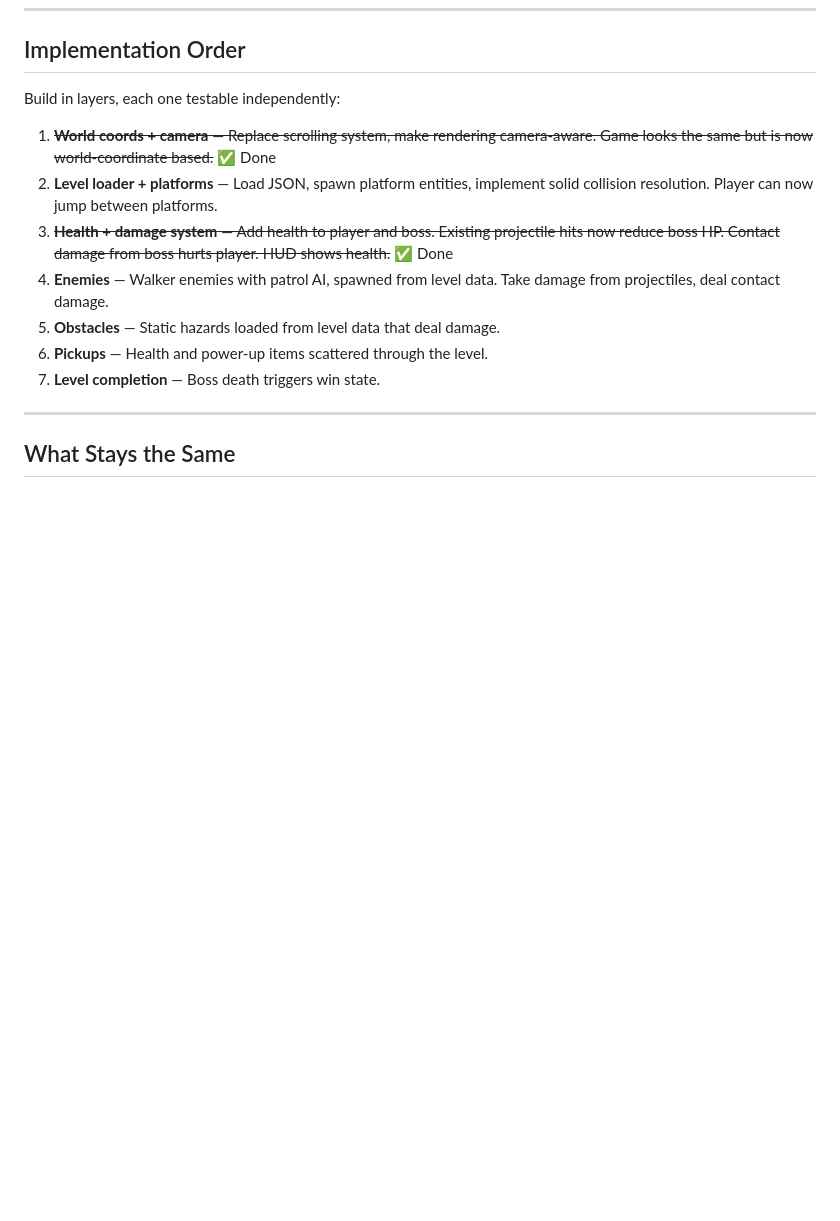
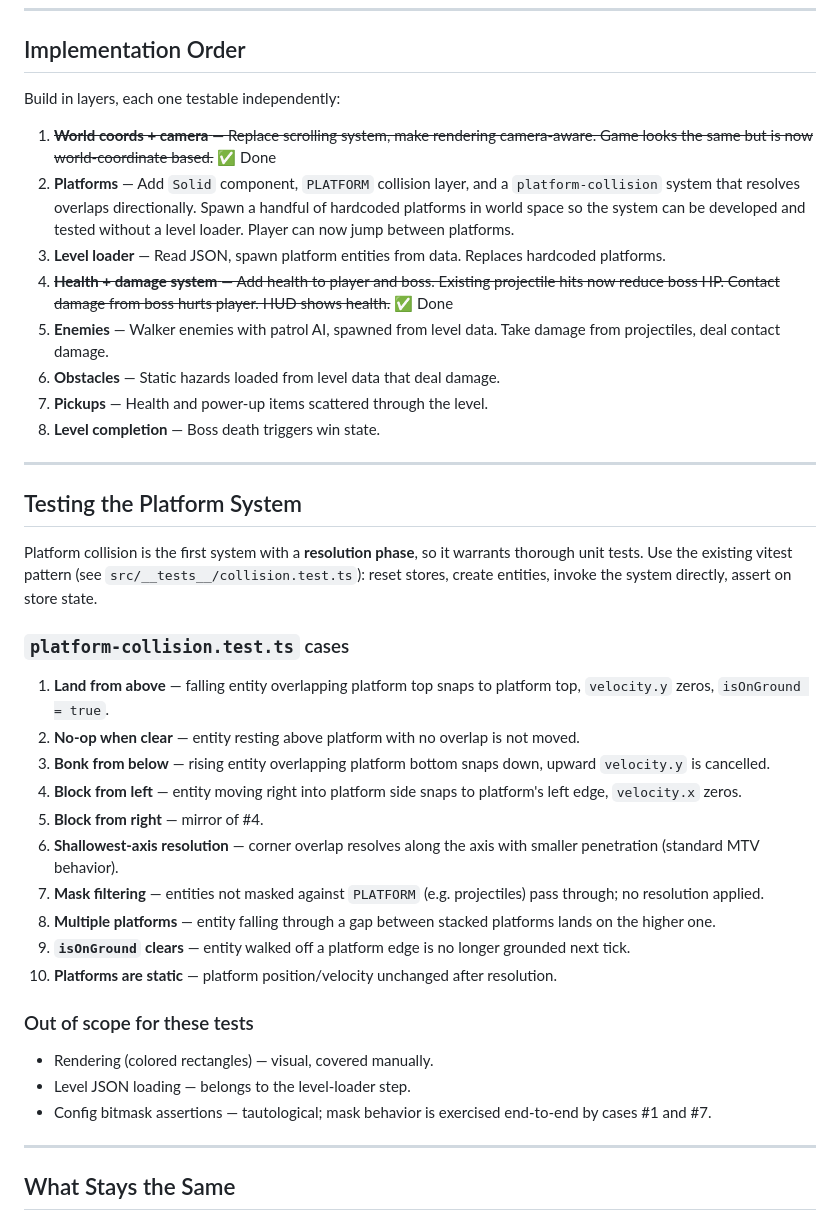
Before and after one commit to Gryff/fefc-sidescroller, a Markdown page: level-design-research.md, the part around the change. Rendered like a GitHub page; blank space fills up the shorter version.

Commit message:
Split platforms from level loader and add testing plan (#15)
Separates the platform system into its own implementation step so it can
be built and tested without a JSON level loader, and documents the unit
test cases for the new resolution-phase collision system.

Co-authored-by: Claude <noreply@anthropic.com>

```diff
--- a/level-design-research.md
+++ b/level-design-research.md
@@ -221,12 +221,38 @@ Platform collision is special — it needs to **resolve** overlaps (push entitie
 Build in layers, each one testable independently:
 
 1. ~~**World coords + camera** — Replace scrolling system, make rendering camera-aware. Game looks the same but is now world-coordinate based.~~ ✅ Done
-2. **Level loader + platforms** — Load JSON, spawn platform entities, implement solid collision resolution. Player can now jump between platforms.
-3. ~~**Health + damage system** — Add health to player and boss. Existing projectile hits now reduce boss HP. Contact damage from boss hurts player. HUD shows health.~~ ✅ Done
-4. **Enemies** — Walker enemies with patrol AI, spawned from level data. Take damage from projectiles, deal contact damage.
-5. **Obstacles** — Static hazards loaded from level data that deal damage.
-6. **Pickups** — Health and power-up items scattered through the level.
-7. **Level completion** — Boss death triggers win state.
+2. **Platforms** — Add `Solid` component, `PLATFORM` collision layer, and a `platform-collision` system that resolves overlaps directionally. Spawn a handful of hardcoded platforms in world space so the system can be developed and tested without a level loader. Player can now jump between platforms.
+3. **Level loader** — Read JSON, spawn platform entities from data. Replaces hardcoded platforms.
+4. ~~**Health + damage system** — Add health to player and boss. Existing projectile hits now reduce boss HP. Contact damage from boss hurts player. HUD shows health.~~ ✅ Done
+5. **Enemies** — Walker enemies with patrol AI, spawned from level data. Take damage from projectiles, deal contact damage.
+6. **Obstacles** — Static hazards loaded from level data that deal damage.
+7. **Pickups** — Health and power-up items scattered through the level.
+8. **Level completion** — Boss death triggers win state.
+
+---
+
+## Testing the Platform System
+
+Platform collision is the first system with a **resolution phase**, so it warrants thorough unit tests. Use the existing vitest pattern (see `src/__tests__/collision.test.ts`): reset stores, create entities, invoke the system directly, assert on store state.
+
+### `platform-collision.test.ts` cases
+
+1. **Land from above** — falling entity overlapping platform top snaps to platform top, `velocity.y` zeros, `isOnGround = true`.
+2. **No-op when clear** — entity resting above platform with no overlap is not moved.
+3. **Bonk from below** — rising entity overlapping platform bottom snaps down, upward `velocity.y` is cancelled.
+4. **Block from left** — entity moving right into platform side snaps to platform's left edge, `velocity.x` zeros.
+5. **Block from right** — mirror of #4.
+6. **Shallowest-axis resolution** — corner overlap resolves along the axis with smaller penetration (standard MTV behavior).
+7. **Mask filtering** — entities not masked against `PLATFORM` (e.g. projectiles) pass through; no resolution applied.
+8. **Multiple platforms** — entity falling through a gap between stacked platforms lands on the higher one.
+9. **`isOnGround` clears** — entity walked off a platform edge is no longer grounded next tick.
+10. **Platforms are static** — platform position/velocity unchanged after resolution.
+
+### Out of scope for these tests
+
+- Rendering (colored rectangles) — visual, covered manually.
+- Level JSON loading — belongs to the level-loader step.
+- Config bitmask assertions — tautological; mask behavior is exercised end-to-end by cases #1 and #7.
 
 ---
 
```
